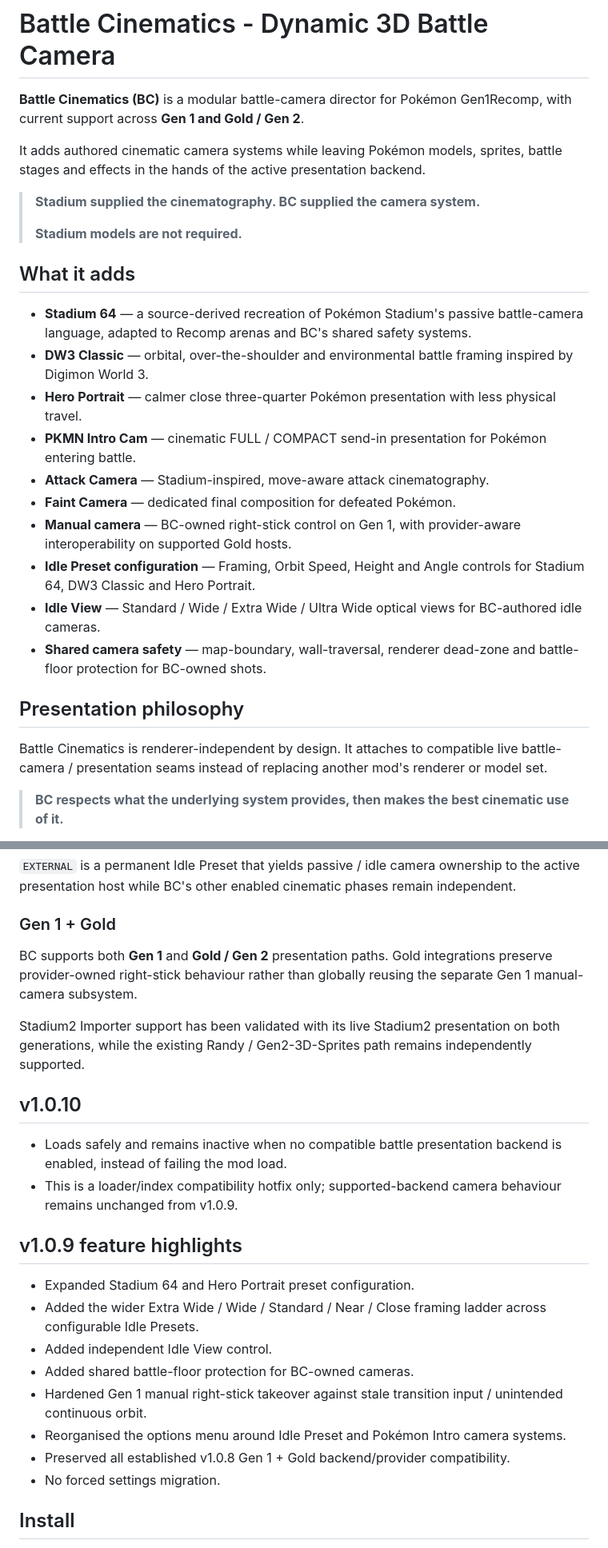
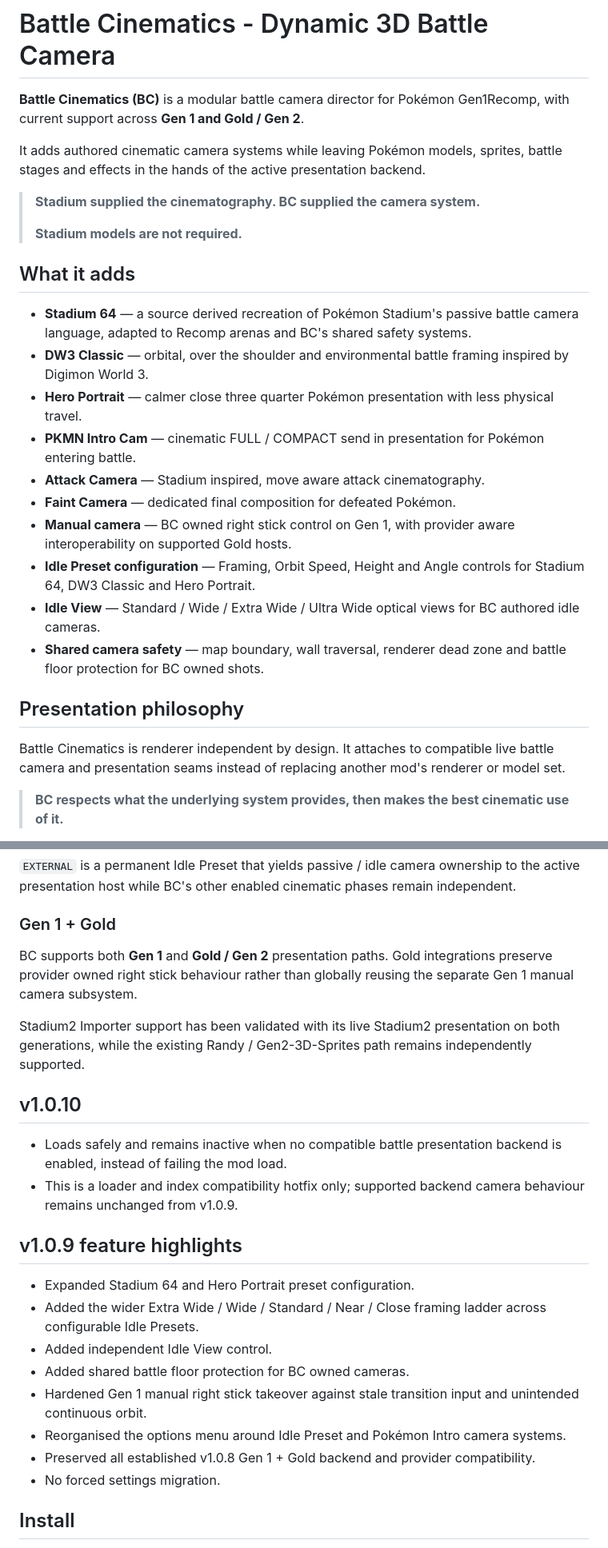
Before and after one commit to CurlyG004/gen1recomp-mod-index, a Markdown page: mods/EnterPlayerOne@BATTLE_CINEMATICS/description.md, 2 parts joined by grey strips. Shown at 80% size. GitHub-like rendering.

Commit message:
Refine Battle Cinematics description

```diff
--- a/mods/EnterPlayerOne@BATTLE_CINEMATICS/description.md
+++ b/mods/EnterPlayerOne@BATTLE_CINEMATICS/description.md
@@ -1,6 +1,6 @@
 # Battle Cinematics - Dynamic 3D Battle Camera
 
-**Battle Cinematics (BC)** is a modular battle-camera director for Pokémon Gen1Recomp, with current support across **Gen 1 and Gold / Gen 2**.
+**Battle Cinematics (BC)** is a modular battle camera director for Pokémon Gen1Recomp, with current support across **Gen 1 and Gold / Gen 2**.
 
 It adds authored cinematic camera systems while leaving Pokémon models, sprites, battle stages and effects in the hands of the active presentation backend.
 
@@ -10,20 +10,20 @@ It adds authored cinematic camera systems while leaving Pokémon models, sprites
 
 ## What it adds
 
-- **Stadium 64** — a source-derived recreation of Pokémon Stadium's passive battle-camera language, adapted to Recomp arenas and BC's shared safety systems.
-- **DW3 Classic** — orbital, over-the-shoulder and environmental battle framing inspired by Digimon World 3.
-- **Hero Portrait** — calmer close three-quarter Pokémon presentation with less physical travel.
-- **PKMN Intro Cam** — cinematic FULL / COMPACT send-in presentation for Pokémon entering battle.
-- **Attack Camera** — Stadium-inspired, move-aware attack cinematography.
+- **Stadium 64** — a source derived recreation of Pokémon Stadium's passive battle camera language, adapted to Recomp arenas and BC's shared safety systems.
+- **DW3 Classic** — orbital, over the shoulder and environmental battle framing inspired by Digimon World 3.
+- **Hero Portrait** — calmer close three quarter Pokémon presentation with less physical travel.
+- **PKMN Intro Cam** — cinematic FULL / COMPACT send in presentation for Pokémon entering battle.
+- **Attack Camera** — Stadium inspired, move aware attack cinematography.
 - **Faint Camera** — dedicated final composition for defeated Pokémon.
-- **Manual camera** — BC-owned right-stick control on Gen 1, with provider-aware interoperability on supported Gold hosts.
+- **Manual camera** — BC owned right stick control on Gen 1, with provider aware interoperability on supported Gold hosts.
 - **Idle Preset configuration** — Framing, Orbit Speed, Height and Angle controls for Stadium 64, DW3 Classic and Hero Portrait.
-- **Idle View** — Standard / Wide / Extra Wide / Ultra Wide optical views for BC-authored idle cameras.
-- **Shared camera safety** — map-boundary, wall-traversal, renderer dead-zone and battle-floor protection for BC-owned shots.
+- **Idle View** — Standard / Wide / Extra Wide / Ultra Wide optical views for BC authored idle cameras.
+- **Shared camera safety** — map boundary, wall traversal, renderer dead zone and battle floor protection for BC owned shots.
 
 ## Presentation philosophy
 
-Battle Cinematics is renderer-independent by design. It attaches to compatible live battle-camera / presentation seams instead of replacing another mod's renderer or model set.
+Battle Cinematics is renderer independent by design. It attaches to compatible live battle camera and presentation seams instead of replacing another mod's renderer or model set.
 
 > **BC respects what the underlying system provides, then makes the best cinematic use of it.**
 
@@ -46,24 +46,24 @@ Current validated presentation environments include:
 
 ### Gen 1 + Gold
 
-BC supports both **Gen 1** and **Gold / Gen 2** presentation paths. Gold integrations preserve provider-owned right-stick behaviour rather than globally reusing the separate Gen 1 manual-camera subsystem.
+BC supports both **Gen 1** and **Gold / Gen 2** presentation paths. Gold integrations preserve provider owned right stick behaviour rather than globally reusing the separate Gen 1 manual camera subsystem.
 
 Stadium2 Importer support has been validated with its live Stadium2 presentation on both generations, while the existing Randy / Gen2-3D-Sprites path remains independently supported.
 
 ## v1.0.10
 
 - Loads safely and remains inactive when no compatible battle presentation backend is enabled, instead of failing the mod load.
-- This is a loader/index compatibility hotfix only; supported-backend camera behaviour remains unchanged from v1.0.9.
+- This is a loader and index compatibility hotfix only; supported backend camera behaviour remains unchanged from v1.0.9.
 
 ## v1.0.9 feature highlights
 
 - Expanded Stadium 64 and Hero Portrait preset configuration.
 - Added the wider Extra Wide / Wide / Standard / Near / Close framing ladder across configurable Idle Presets.
 - Added independent Idle View control.
-- Added shared battle-floor protection for BC-owned cameras.
-- Hardened Gen 1 manual right-stick takeover against stale transition input / unintended continuous orbit.
+- Added shared battle floor protection for BC owned cameras.
+- Hardened Gen 1 manual right stick takeover against stale transition input and unintended continuous orbit.
 - Reorganised the options menu around Idle Preset and Pokémon Intro camera systems.
-- Preserved all established v1.0.8 Gen 1 + Gold backend/provider compatibility.
+- Preserved all established v1.0.8 Gen 1 + Gold backend and provider compatibility.
 - No forced settings migration.
 
 ## Install
```
